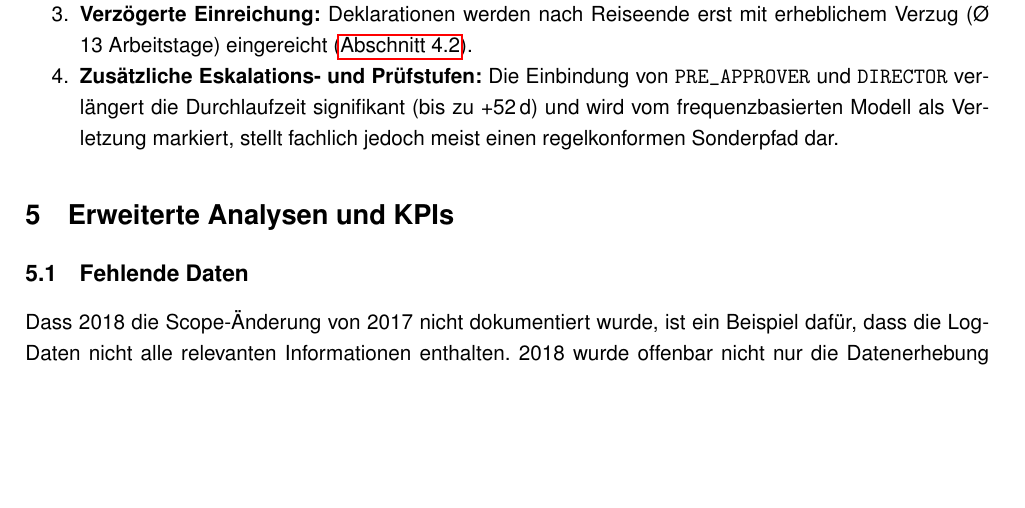
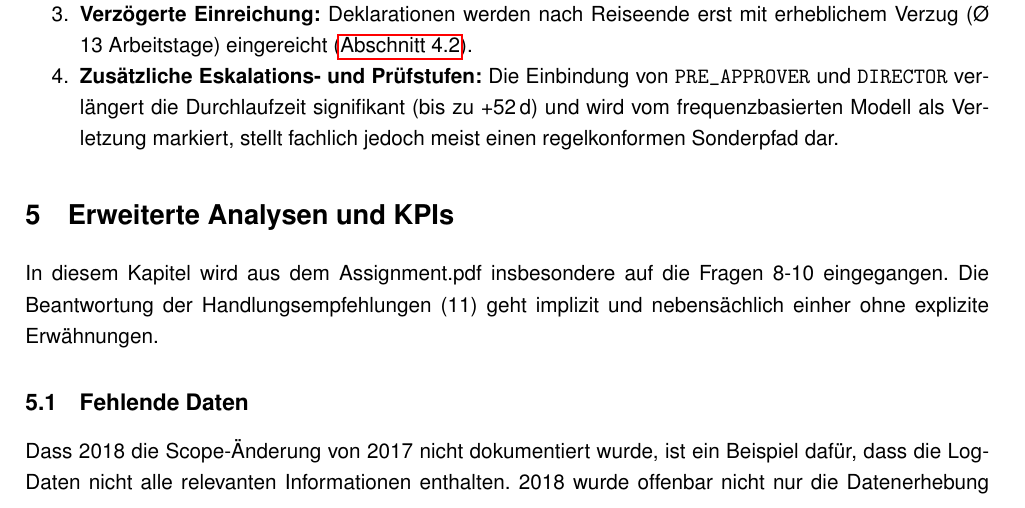
Before and after one commit to RealJesco/process_mining, a LaTeX document (main.tex, which reads content/05_Erweiterte_Analysen.tex): part of page 18 of 31, cut so that both start at the same text, the shorter picture padded with empty space. Compiled offline with pdfLaTeX.

Commit message:
Kap 5-pre

```diff
--- a/content/05_Erweiterte_Analysen.tex
+++ b/content/05_Erweiterte_Analysen.tex
@@ -1,6 +1,6 @@
 \section{Erweiterte Analysen und KPIs}
 \label{sec:erweitert}
-
+In diesem Kapitel wird aus dem Assignment.pdf insbesondere auf die Fragen 8-10 eingegangen. Die Beantwortung der Handlungsempfehlungen (11) geht implizit und nebensächlich einher ohne explizite Erwähnungen.
 % Umfang: ca. 3 Seiten
 % Assignment-Fragen 8-10:
 %   8  What is missing to provide more detailed insights into the processes?
```
